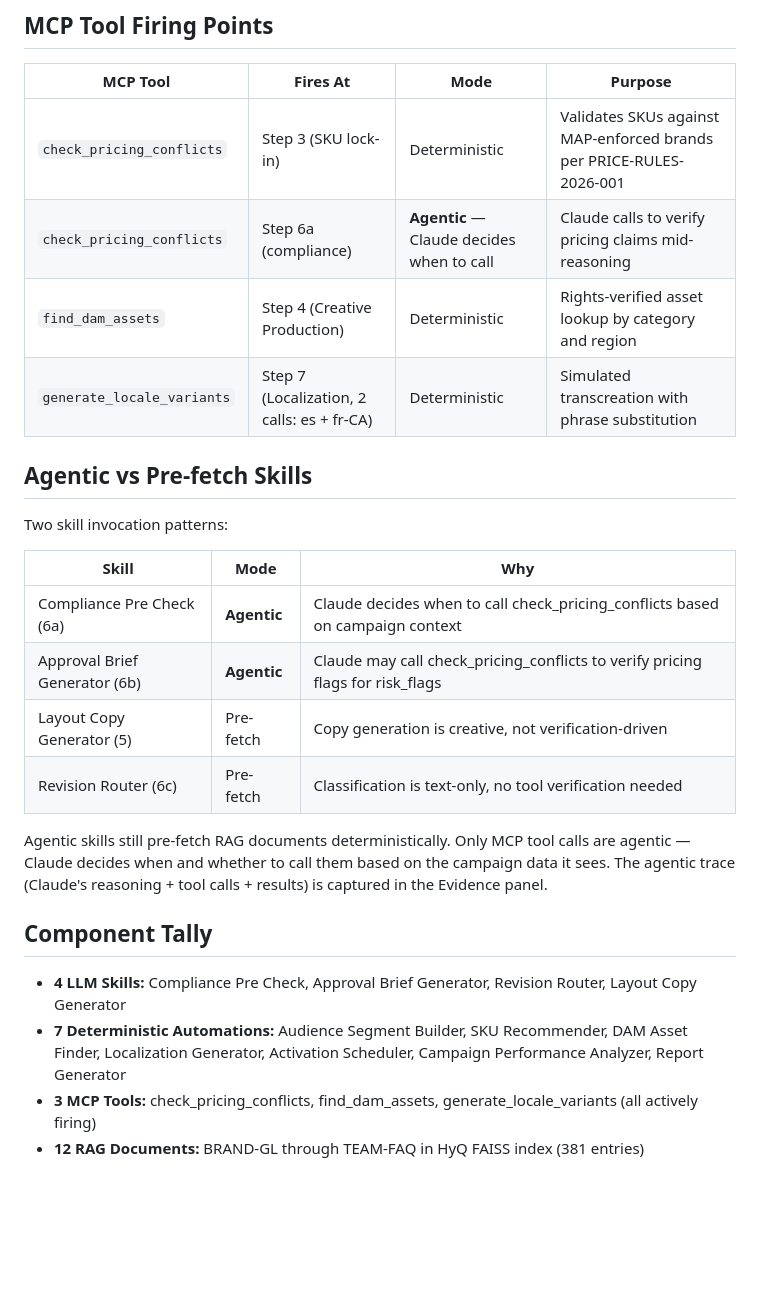
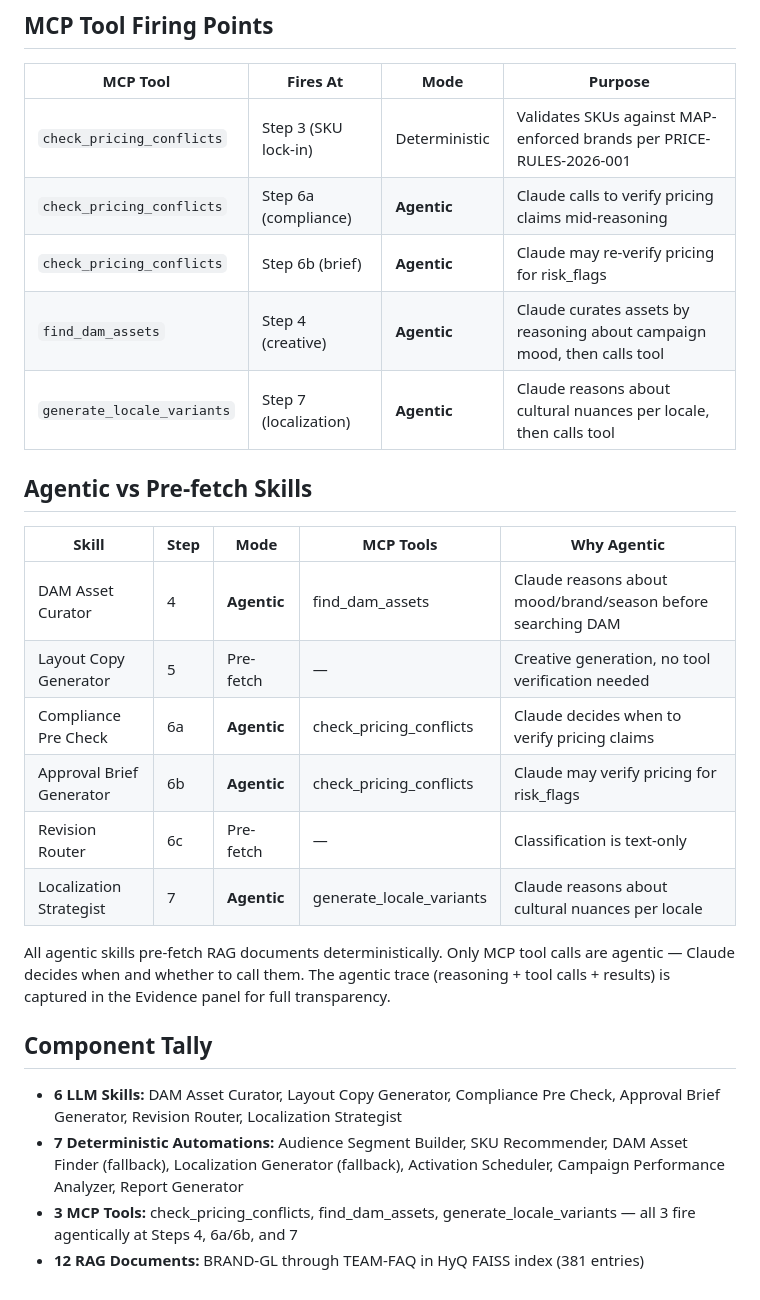
Before and after one commit to rsm-msaad/macys-marketing-gui, a Markdown page: milestone04/README.md, the part around the change. GitHub-like rendering; blank space fills up the shorter version.

Commit message:
docs(M4): update READMEs and evidence docs for 4-skill agentic architecture
Now 4 agentic skills (DAM Asset Curator, Compliance Pre Check, Approval
Brief Generator, Localization Strategist) and 2 pre-fetch skills (Layout
Copy Generator, Revision Router). All 3 MCP tools fire agentically.
Updated MCP firing points table, agentic vs pre-fetch skill table,
component tally (6 LLM skills total), evidence trace section, and
process redesign step classification for Steps 4 and 7.

```diff
--- a/milestone04/README.md
+++ b/milestone04/README.md
@@ -38,26 +38,27 @@ Step 10 (Reporting) → step_outputs["10"]  ← reads ALL upstream steps 2-9
 | MCP Tool | Fires At | Mode | Purpose |
 |---|---|---|---|
 | `check_pricing_conflicts` | Step 3 (SKU lock-in) | Deterministic | Validates SKUs against MAP-enforced brands per PRICE-RULES-2026-001 |
-| `check_pricing_conflicts` | Step 6a (compliance) | **Agentic** — Claude decides when to call | Claude calls to verify pricing claims mid-reasoning |
-| `find_dam_assets` | Step 4 (Creative Production) | Deterministic | Rights-verified asset lookup by category and region |
-| `generate_locale_variants` | Step 7 (Localization, 2 calls: es + fr-CA) | Deterministic | Simulated transcreation with phrase substitution |
+| `check_pricing_conflicts` | Step 6a (compliance) | **Agentic** | Claude calls to verify pricing claims mid-reasoning |
+| `check_pricing_conflicts` | Step 6b (brief) | **Agentic** | Claude may re-verify pricing for risk_flags |
+| `find_dam_assets` | Step 4 (creative) | **Agentic** | Claude curates assets by reasoning about campaign mood, then calls tool |
+| `generate_locale_variants` | Step 7 (localization) | **Agentic** | Claude reasons about cultural nuances per locale, then calls tool |
 
 ## Agentic vs Pre-fetch Skills
 
-Two skill invocation patterns:
+| Skill | Step | Mode | MCP Tools | Why Agentic |
+|---|---|---|---|---|
+| DAM Asset Curator | 4 | **Agentic** | find_dam_assets | Claude reasons about mood/brand/season before searching DAM |
+| Layout Copy Generator | 5 | Pre-fetch | — | Creative generation, no tool verification needed |
+| Compliance Pre Check | 6a | **Agentic** | check_pricing_conflicts | Claude decides when to verify pricing claims |
+| Approval Brief Generator | 6b | **Agentic** | check_pricing_conflicts | Claude may verify pricing for risk_flags |
+| Revision Router | 6c | Pre-fetch | — | Classification is text-only |
+| Localization Strategist | 7 | **Agentic** | generate_locale_variants | Claude reasons about cultural nuances per locale |
 
-| Skill | Mode | Why |
-|---|---|---|
-| Compliance Pre Check (6a) | **Agentic** | Claude decides when to call check_pricing_conflicts based on campaign context |
-| Approval Brief Generator (6b) | **Agentic** | Claude may call check_pricing_conflicts to verify pricing flags for risk_flags |
-| Layout Copy Generator (5) | Pre-fetch | Copy generation is creative, not verification-driven |
-| Revision Router (6c) | Pre-fetch | Classification is text-only, no tool verification needed |
-
-Agentic skills still pre-fetch RAG documents deterministically. Only MCP tool calls are agentic — Claude decides when and whether to call them based on the campaign data it sees. The agentic trace (Claude's reasoning + tool calls + results) is captured in the Evidence panel.
+All agentic skills pre-fetch RAG documents deterministically. Only MCP tool calls are agentic — Claude decides when and whether to call them. The agentic trace (reasoning + tool calls + results) is captured in the Evidence panel for full transparency.
 
 ## Component Tally
 
-- **4 LLM Skills:** Compliance Pre Check, Approval Brief Generator, Revision Router, Layout Copy Generator
-- **7 Deterministic Automations:** Audience Segment Builder, SKU Recommender, DAM Asset Finder, Localization Generator, Activation Scheduler, Campaign Performance Analyzer, Report Generator
-- **3 MCP Tools:** check_pricing_conflicts, find_dam_assets, generate_locale_variants (all actively firing)
+- **6 LLM Skills:** DAM Asset Curator, Layout Copy Generator, Compliance Pre Check, Approval Brief Generator, Revision Router, Localization Strategist
+- **7 Deterministic Automations:** Audience Segment Builder, SKU Recommender, DAM Asset Finder (fallback), Localization Generator (fallback), Activation Scheduler, Campaign Performance Analyzer, Report Generator
+- **3 MCP Tools:** check_pricing_conflicts, find_dam_assets, generate_locale_variants — all 3 fire agentically at Steps 4, 6a/6b, and 7
 - **12 RAG Documents:** BRAND-GL through TEAM-FAQ in HyQ FAISS index (381 entries)
```
Also changed, not shown: milestone04/evidence_and_sources.md (+2 -2 lines), milestone04/process_redesign.md (+2 -2 lines).
